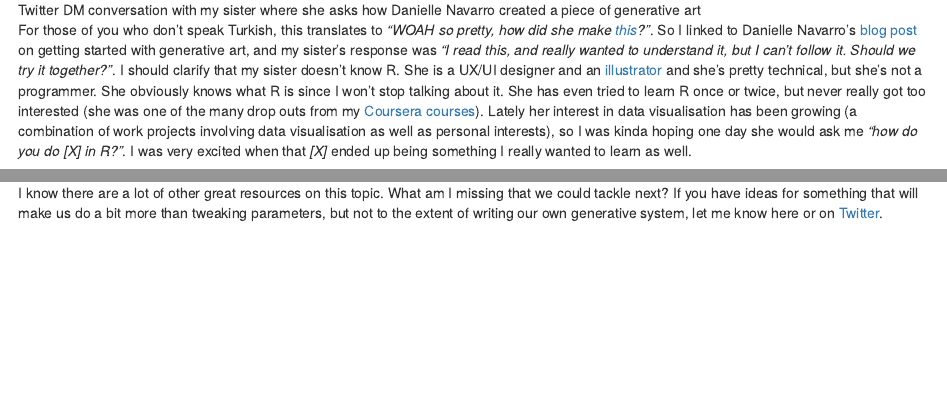
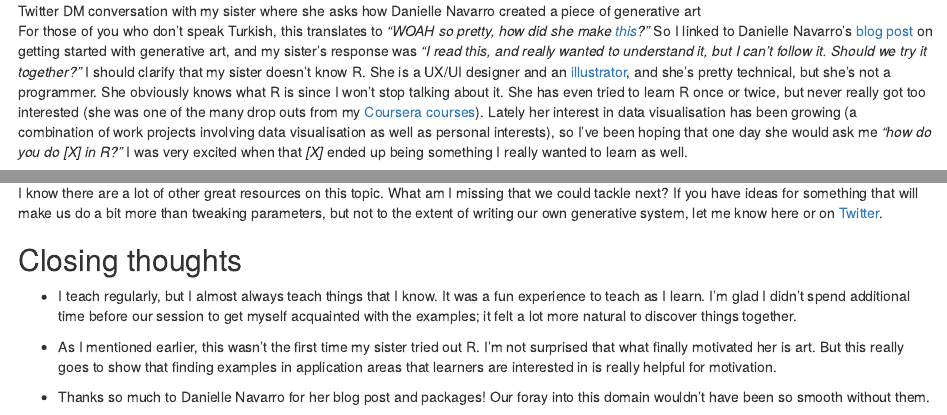
Before and after one commit to mine-cetinkaya-rundel/citizenstatistician, an R Markdown document (content/post/2020-05-03-dipping-my-toes-in-generative-art-with-my-sister.Rmd): the page in a window 1100 px wide, from 310 px down before the commit and from 340 px down after it, so that both start at the same text, and a second part further down, joined at a grey line. Rendered offline with R 4.5, knitr and Pandoc, with nearby package versions; some code elsewhere in the file could not run offline.

Commit message:
Minor edits

```diff
--- a/content/post/2020-05-03-dipping-my-toes-in-generative-art-with-my-sister.Rmd
+++ b/content/post/2020-05-03-dipping-my-toes-in-generative-art-with-my-sister.Rmd
@@ -30,6 +32,6 @@ The first was going okay, until COVID... And since I didn't get to start on the
 ![Twitter DM conversation with my sister where she asks how Danielle Navarro created a piece of generative art](/post/2020-05-03-dipping-my-toes-in-generative-art-with-my-sister_files/generative-first-dm.png){width=50%}
 
-For those of you who don't speak Turkish, this translates to *"WOAH so pretty, how did she make [this](https://twitter.com/djnavarro/status/1253919579526422529)?"*. So I linked to Danielle Navarro's [blog post](https://djnavarro.net/post/unpredictable-paintings/) on getting started with generative art, and my sister's response was *"I read this, and really wanted to understand it, but I can't follow it. Should we try it together?"*. I should clarify that my sister doesn't know R. She is a UX/UI designer and an [illustrator](https://dribbble.com/muuuuge) and she's pretty technical, but she's not a programmer. She obviously knows what R is since I won't stop talking about it. She has even tried to learn R once or twice, but never really got too interested (she was one of the many drop outs from my [Coursera courses](https://www.coursera.org/specializations/statistics)). Lately her interest in data visualisation has been growing (a combination of work projects involving data visualisation as well as personal interests), so I was kinda hoping one day she would ask me *"how do you do [X] in R?"*. I was very excited when that *[X]* ended up being something I really wanted to learn as well.
+For those of you who don't speak Turkish, this translates to *"WOAH so pretty, how did she make [this](https://twitter.com/djnavarro/status/1253919579526422529)?"* So I linked to Danielle Navarro's [blog post](https://djnavarro.net/post/unpredictable-paintings/) on getting started with generative art, and my sister's response was *"I read this, and really wanted to understand it, but I can't follow it. Should we try it together?"* I should clarify that my sister doesn't know R. She is a UX/UI designer and an [illustrator](https://dribbble.com/muuuuge), and she's pretty technical, but she's not a programmer. She obviously knows what R is since I won't stop talking about it. She has even tried to learn R once or twice, but never really got too interested (she was one of the many drop outs from my [Coursera courses](https://www.coursera.org/specializations/statistics)). Lately her interest in data visualisation has been growing (a combination of work projects involving data visualisation as well as personal interests), so I've been hoping that one day she would ask me *"how do you do [X] in R?"* I was very excited when that *[X]* ended up being something I really wanted to learn as well.
 
 So we made a virtual *(duh!)* date to meet up on Saturday and get started with generative art in R. I decided to blog about this for three reasons:
 
@@ -175,3 +177,11 @@ Here is our list of resources so far:
   - [r/generative](https://www.reddit.com/r/generative/)
 
 I know there are a lot of other great resources on this topic. What am I missing that we could tackle next? If you have ideas for something that will make us do a bit more than tweaking parameters, but not to the extent of writing our own generative system, let me know here or on [Twitter](https://twitter.com/minebocek).
+
+## Closing thoughts
+
+- I teach regularly, but I almost always teach things that I know. It was a fun experience to teach as I learn. I'm glad I didn't spend additional time before our session to get myself acquainted with the examples; it felt a lot more natural to discover things together.
+
+- As I mentioned earlier, this wasn't the first time my sister tried out R. I'm not surprised that what finally motivated her is art. But this really goes to show that finding examples in application areas that learners are interested in is really helpful for motivation.
+
+- Thanks so much to Danielle Navarro for her blog post and packages! Our foray into this domain wouldn't have been so smooth without them.
```
Also changed, not shown: content/post/2020-05-03-dipping-my-toes-in-generative-art-with-my-sister.html, content/post/2020-05-03-dipping-my-toes-in-generative-art-with-my-sister.Rmd (4 more changed lines).
